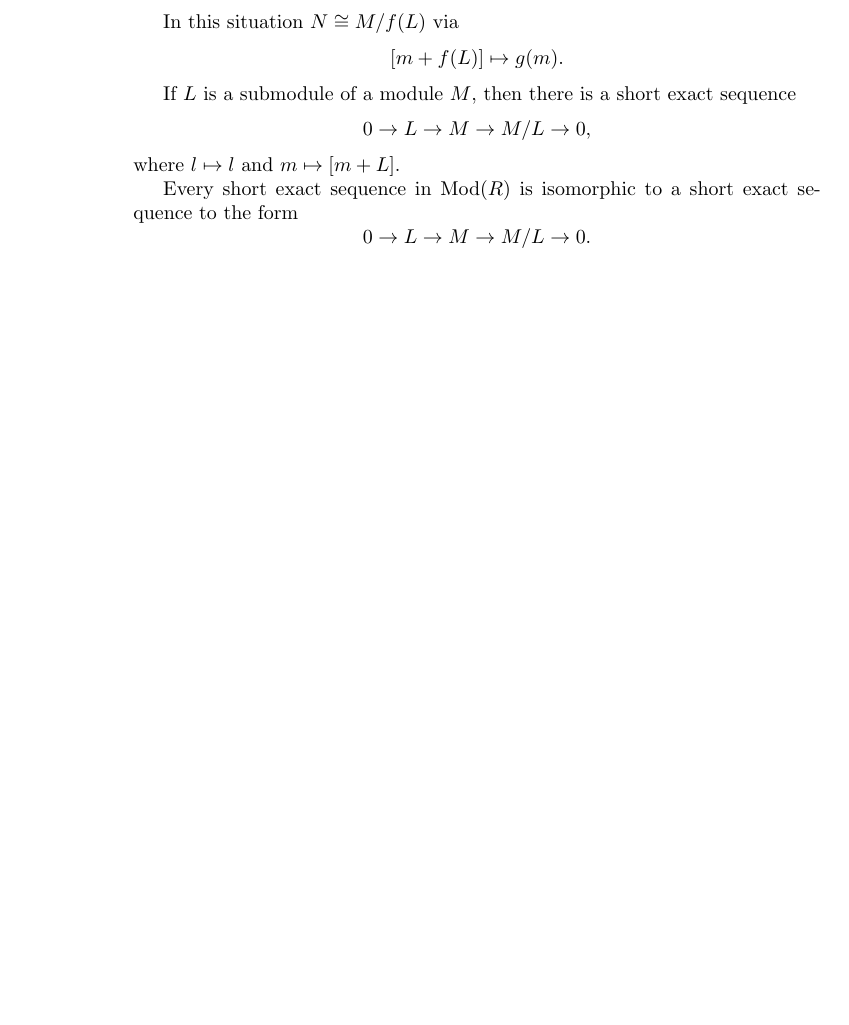
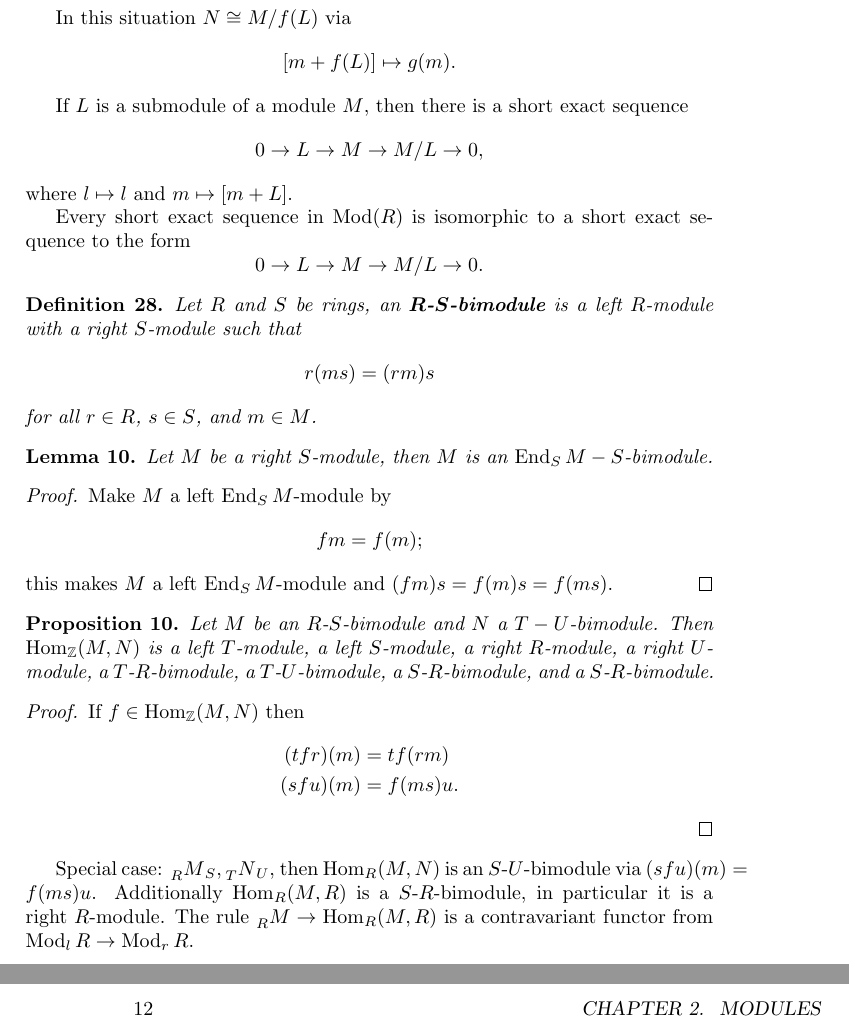
Before and after one commit to ohanar/math_504_notes, a LaTeX book (notes.tex, which reads categories.tex, modules.tex): part of page 10 of 10 before the commit and two parts of pages 11 and 12 of 13 after it, the two joined at a grey line, cut so that both start at the same text, the shorter picture padded with empty space. Compiled offline with pdfLaTeX.

Commit message:
10/15/12

```diff
--- /dev/null
+++ b/categories.tex
@@ -0,0 +1 @@
+\chapter{Categories}
--- a/modules.tex
+++ b/modules.tex
@@ -226,3 +228,39 @@
   Every short exact sequence in $\Mod(R)$ is isomorphic to a short exact
   sequence to the form
   \[ 0 \to L \to M \to M/L \to 0. \]
+
+  \begin{define}
+    Let $R$ and $S$ be rings, an \bt{$\bs{R}$-$\bs{S}$-bimodule} is a left $R$-module
+    with a right $S$-module such that
+    \[ r(ms) = (rm)s \]
+    for all $r\in R$, $s\in S$, and $m\in M$.
+  \end{define}
+
+  \begin{lemma}
+    Let $M$ be a right $S$-module, then $M$ is an $\End_S{M}-S$-bimodule.
+  \end{lemma}
+  \begin{proof}
+    Make $M$ a left $\End_S{M}$-module by
+    \[ fm = f(m); \]
+    this makes $M$ a left $\End_S{M}$-module and $(fm)s = f(m)s = f(ms)$.
+  \end{proof}
+
+  \begin{prop}
+    Let $M$ be an $R$-$S$-bimodule and $N$ a $T-U$-bimodule. Then
+    $\Hom_\ZZ(M,N)$ is a left $T$-module, a left $S$-module, a right
+    $R$-module, a right $U$-module, a $T$-$R$-bimodule, a $T$-$U$-bimodule, a
+    $S$-$R$-bimodule, and a $S$-$R$-bimodule.
+  \end{prop}
+  \begin{proof}
+    If $f\in \Hom_\ZZ(M,N)$ then
+    \begin{align*}
+      (tfr)(m) &= tf(rm) \\
+      (sfu)(m) &= f(ms)u.
+    \end{align*}
+  \end{proof}
+
+  Special case: $\sub{R}{M}_S, \sub{T}{N}_U$, then $\Hom_R(M,N)$ is an
+  $S$-$U$-bimodule via $(sfu)(m) = f(ms)u$. Additionally $\Hom_R(M,R)$ is a
+  $S$-$R$-bimodule, in particular it is a right $R$-module. The rule
+  $\sub{R}{M} \to \Hom_R(M,R)$ is a contravariant functor from
+  $\Mod_l R \to \Mod_r R$.
```
Also changed, not shown: macros.sty (+7 -5 lines), notes.tex (+1 -0 lines), categories.tex (43 more changed lines), modules.tex (2 more changed lines).
